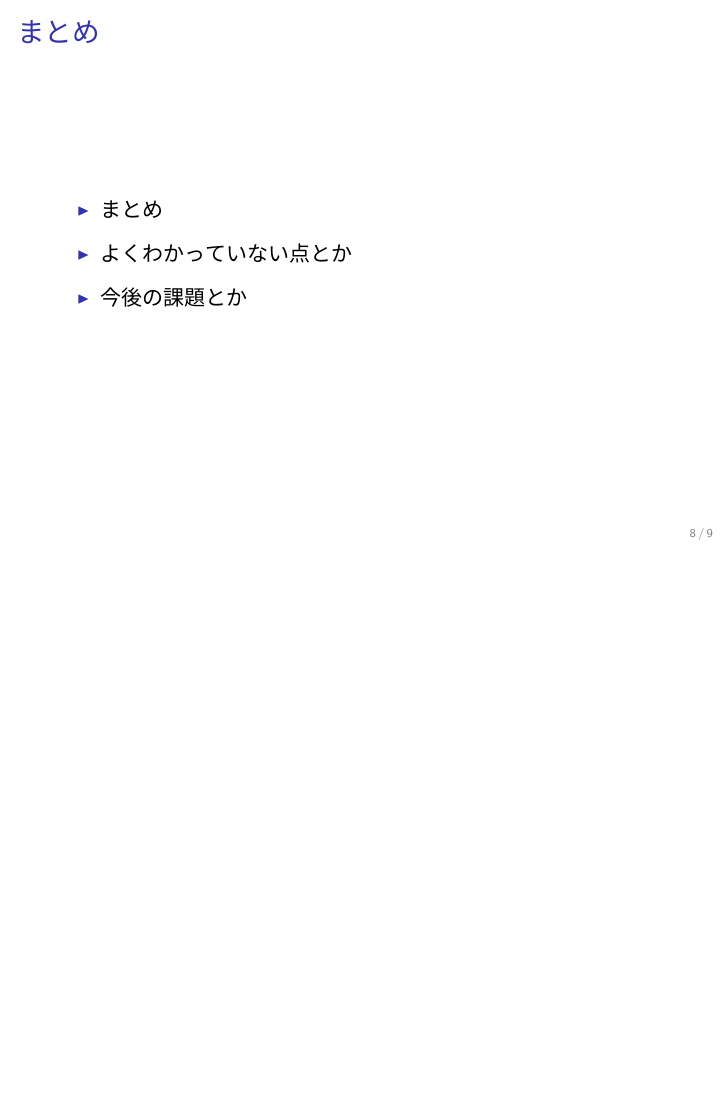
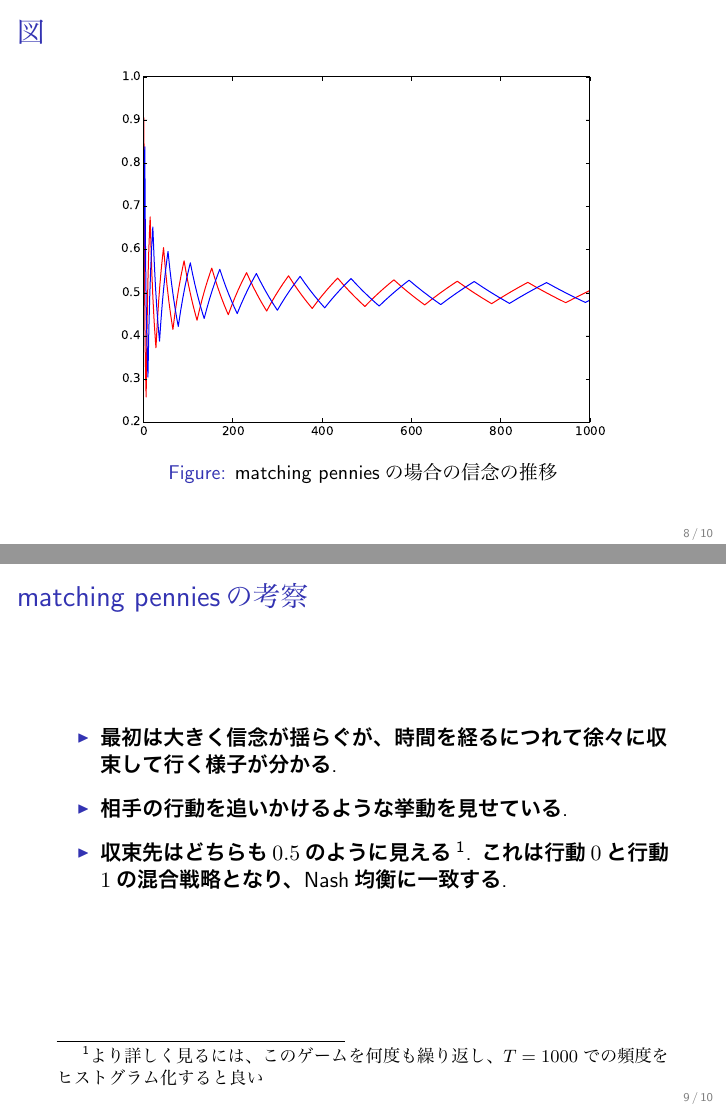
Before and after one commit to yskmurakami/Fictitious, LaTeX slides (Fictitious_slide.tex): page 9 of 10 before the commit and pages 9 and 10 of 11 after it, the two joined at a grey line, the shorter picture padded with empty space. The pictures show the PDF file Fictitious_slide.pdf that the author committed with the source.

Commit message:
ver2.0.0 ひとまず完成。発表はできる状態にはなっている。フォント埋め込みは済みだが、ネットのおすすめにしたがってヒラギノを埋めたため、beamerだと数式のみ明朝っぽい形で本文はゴシックになり少し気持ち悪い。overlayはまだ。

```diff
--- a/Fictitious_slide.tex
+++ b/Fictitious_slide.tex
@@ -237,29 +237,34 @@ plt.show()
 
 
 
-%\begin{frame}
-%\frametitle{図}
-%\begin{figure}
-% \centering
-% \includegraphics{matchingpennies_plot.pdf}
-% \caption{図の表示}
-% \label{fig:matchingpennies_plot}
-%\end{figure}
-%\end{frame}
+\begin{frame}
+\frametitle{図}
+\begin{figure}
+ \centering
+ \includegraphics[scale=0.5]{matchingpennies_plot.pdf}
+ \caption{matching penniesの場合の信念の推移}
+ \label{fig:matchingpennies_plot}
+\end{figure}
+\end{frame}
 
 
 
 \begin{frame}
-\frametitle{まとめ}
+\frametitle{matching penniesの考察}
 \begin{itemize}\setlength{\parskip}{0.5em}
 \item
-まとめ
+最初は大きく信念が揺らぐが、
+時間を経るにつれて徐々に収束して行く様子が分かる.
 
 \item
-よくわかっていない点とか
+相手の行動を追いかけるような挙動を見せている.
 
 \item
-今後の課題とか
+収束先はどちらも$0.5$のように見える
+\footnote{より詳しく見るには、このゲームを何度も繰り返し、
+$T=1000$での頻度をヒストグラム化すると良い}.
+これは行動$0$と行動$1$の混合戦略となり、Nash均衡に一致する.
+
 \end{itemize}
 \end{frame}
 
```
Also changed, not shown: Fictitious_slide.pdf, Fictitious_slide.tex (2 more changed lines).
